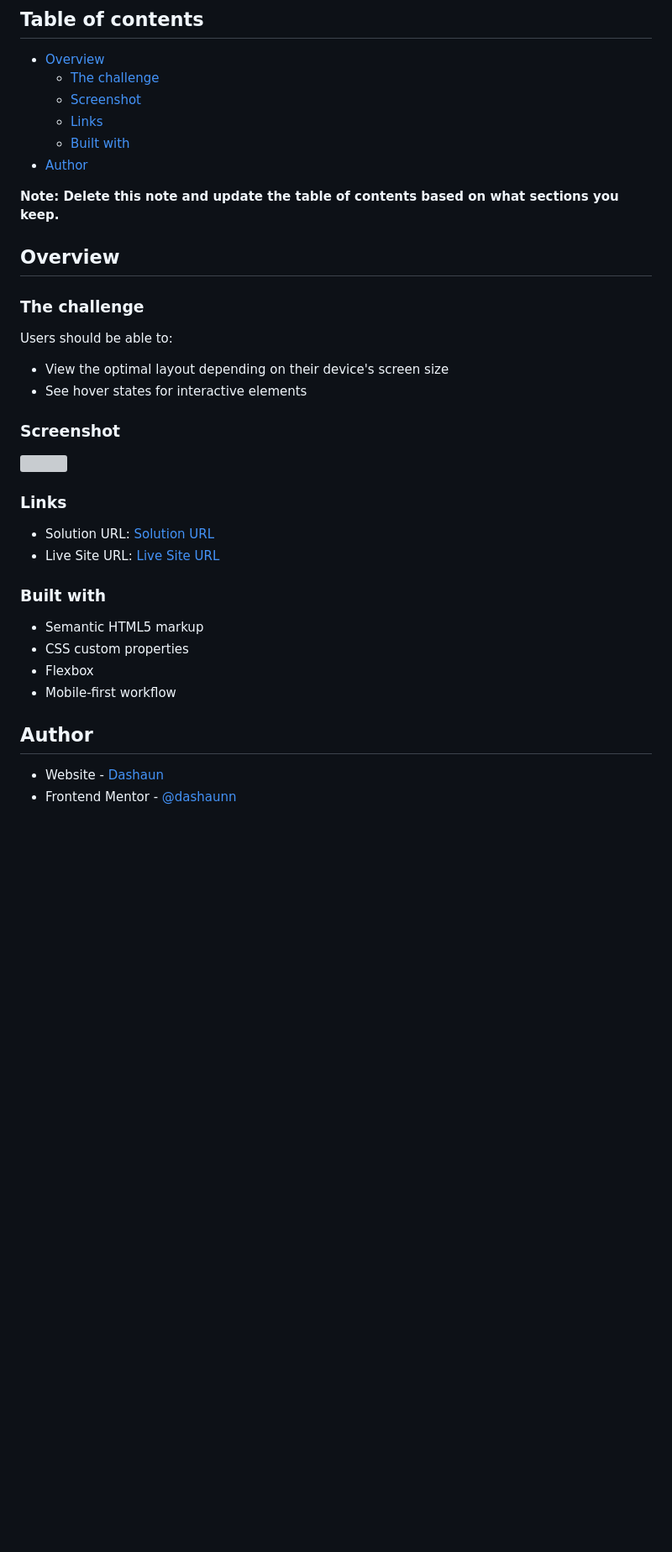
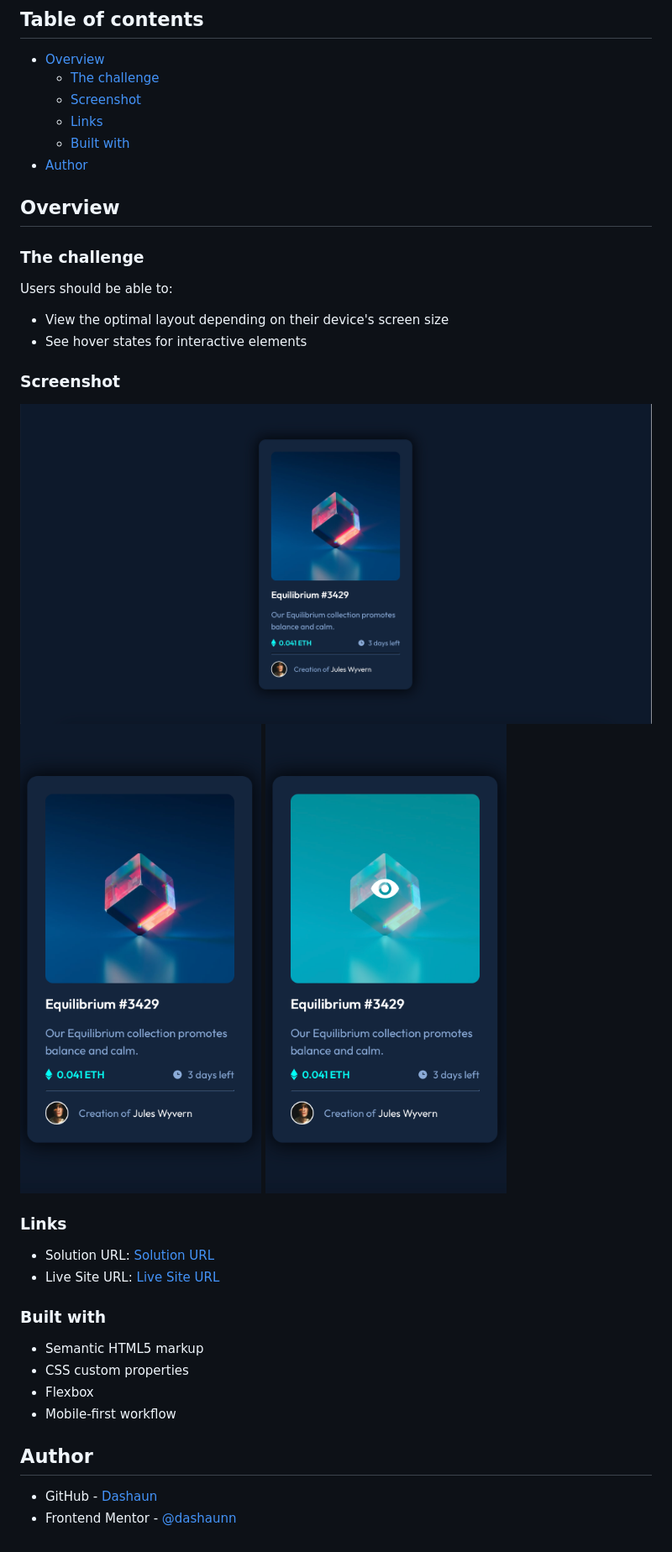
Before and after one commit to dashaunn/FEM-nft-preview-card-component-main, a Markdown page: README.md, the part around the change printed below. Shown: that part at 84% size. Rendered like a GitHub page; pictures changed too: screenshots/nft-preview-card-active-state.png (added), screenshots/nft-preview-card-desktop-view.png (added), screenshots/nft-preview-card-mobile-view.png (added); blank space fills up the shorter version; grey boxes are pictures that could not be loaded.

```diff
--- a/README.md
+++ b/README.md
@@ -11,8 +11,6 @@ This is a solution to the [NFT preview card component challenge on Frontend Ment
   - [Built with](#built-with)
 - [Author](#author)
 
-**Note: Delete this note and update the table of contents based on what sections you keep.**
-
 ## Overview
 
 ### The challenge
@@ -24,7 +22,9 @@ Users should be able to:
 
 ### Screenshot
 
-![](./screenshot.jpg)
+![](./screenshots/nft-preview-card-desktop-view.png)
+![](./screenshots/nft-preview-card-mobile-view.png)
+![](./screenshots/nft-preview-card-active-state.png)
 
 ### Links
 
@@ -40,5 +40,5 @@ Users should be able to:
 
 ## Author
 
-- Website - [Dashaun](https://www.your-site.com)
+- GitHub - [Dashaun](https://github.com/dashaunn)
 - Frontend Mentor - [@dashaunn](https://www.frontendmentor.io/profile/yourusername)
```
Also changed, not shown: other parts of README.md (+1 -1 lines).
